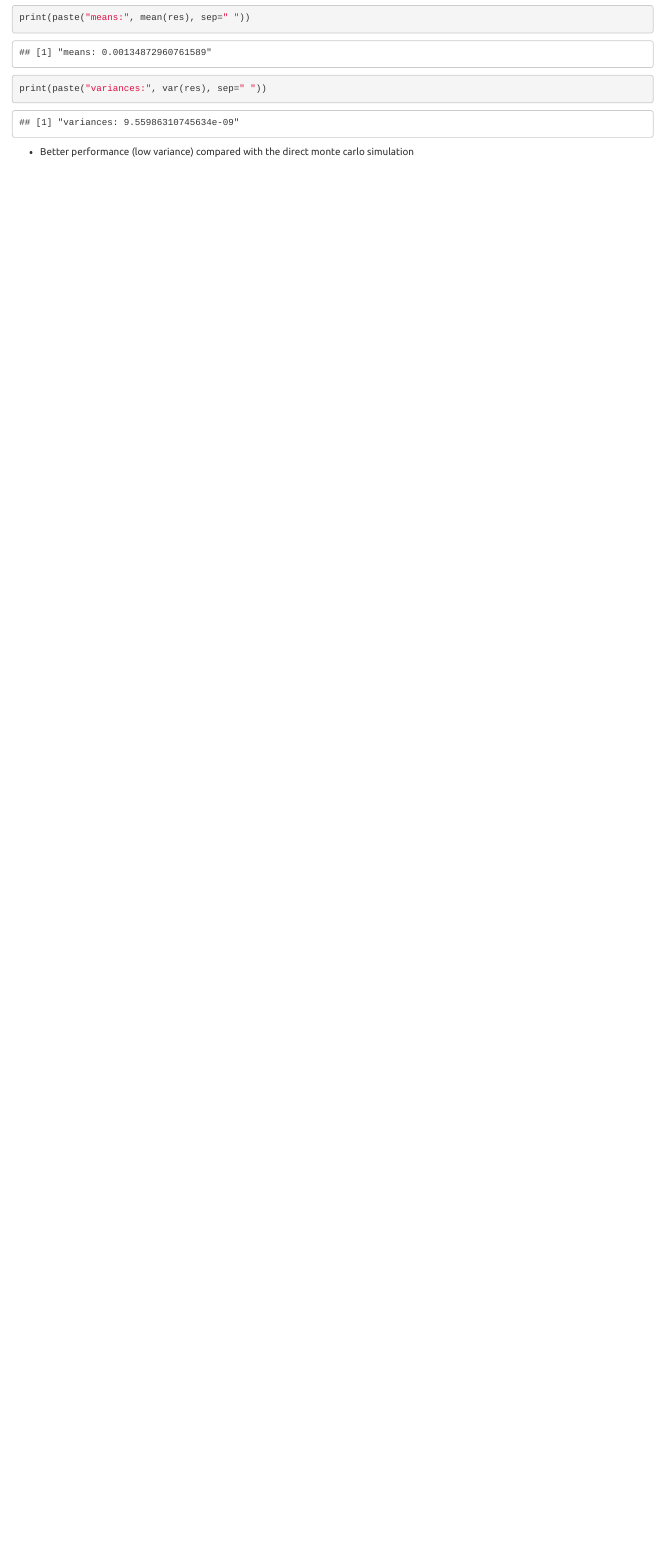
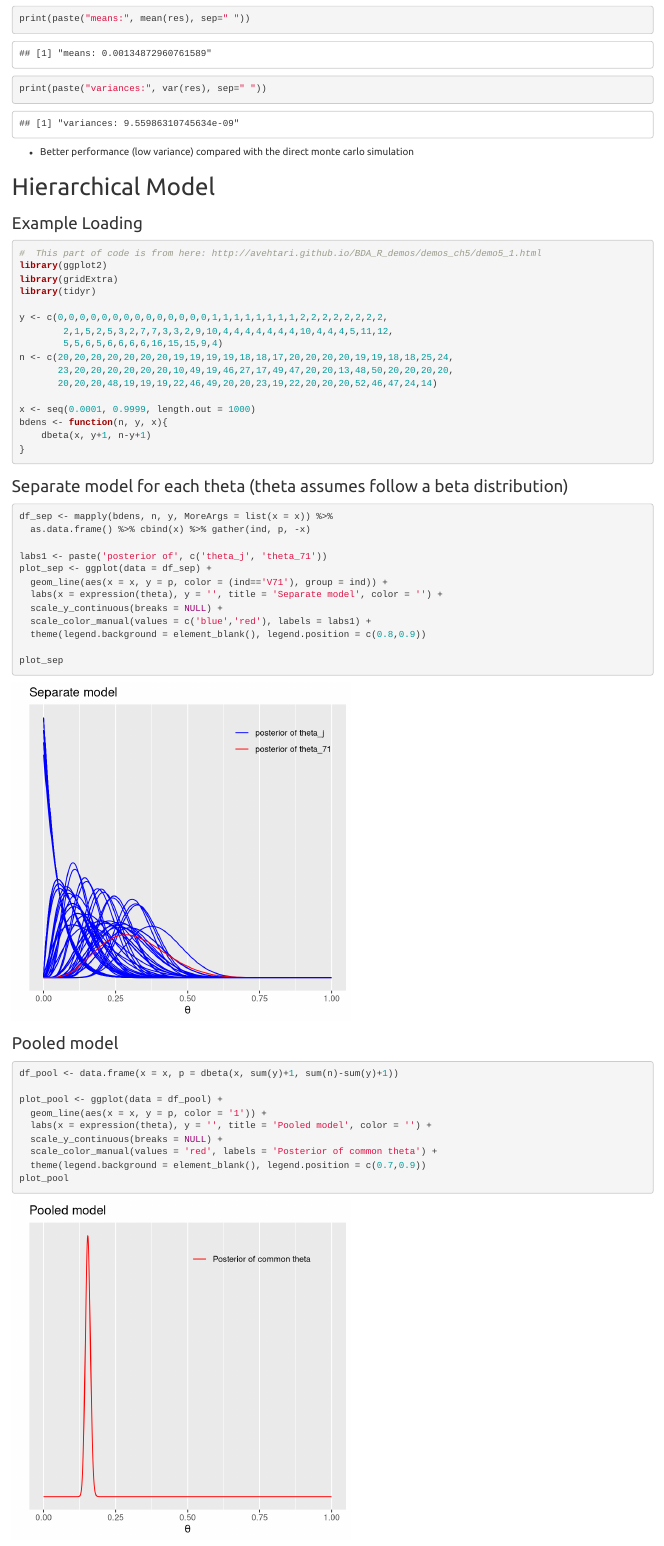
Before and after one commit to songyang0716/Variance_Reduction_in_Experimentation, an R Markdown document (MCMC_practice.Rmd): the page in a window 1100 px wide, from 2130 px down before the commit and from 2250 px down after it, so that both start at the same text. Rendered offline with R 4.5, knitr and Pandoc, with nearby package versions; code that draws random numbers runs with fixed seeds of ours.

Commit message:
working on MCMC

````diff
--- a/MCMC_practice.Rmd
+++ b/MCMC_practice.Rmd
@@ -47,5 +47,56 @@ hist(res, col='skyblue3')
 print(paste("means:", mean(res), sep=" "))
 print(paste("variances:", var(res), sep=" "))
 ```
+- Better performance (low variance) compared with the direct monte carlo simulation
 
-- Better performance (low variance) compared with the direct monte carlo simulation
+
+
+# Hierarchical Model
+### Example Loading
+```{r, message=FALSE, warning=FALSE, fig.width=5, fig.height=5}
+#  This part of code is from here: http://avehtari.github.io/BDA_R_demos/demos_ch5/demo5_1.html
+library(ggplot2)
+library(gridExtra)
+library(tidyr)
+
+y <- c(0,0,0,0,0,0,0,0,0,0,0,0,0,0,1,1,1,1,1,1,1,1,2,2,2,2,2,2,2,2,
+        2,1,5,2,5,3,2,7,7,3,3,2,9,10,4,4,4,4,4,4,4,10,4,4,4,5,11,12,
+        5,5,6,5,6,6,6,6,16,15,15,9,4)
+n <- c(20,20,20,20,20,20,20,19,19,19,19,18,18,17,20,20,20,20,19,19,18,18,25,24,
+       23,20,20,20,20,20,20,10,49,19,46,27,17,49,47,20,20,13,48,50,20,20,20,20,
+       20,20,20,48,19,19,19,22,46,49,20,20,23,19,22,20,20,20,52,46,47,24,14)
+
+x <- seq(0.0001, 0.9999, length.out = 1000)
+bdens <- function(n, y, x){
+    dbeta(x, y+1, n-y+1)
+}
+```
+
+
+### Separate model for each theta (theta assumes follow a beta distribution)
+```{r, message=FALSE, warning=FALSE, fig.width=5, fig.height=5}
+df_sep <- mapply(bdens, n, y, MoreArgs = list(x = x)) %>%
+  as.data.frame() %>% cbind(x) %>% gather(ind, p, -x)
+
+labs1 <- paste('posterior of', c('theta_j', 'theta_71'))
+plot_sep <- ggplot(data = df_sep) +
+  geom_line(aes(x = x, y = p, color = (ind=='V71'), group = ind)) +
+  labs(x = expression(theta), y = '', title = 'Separate model', color = '') +
+  scale_y_continuous(breaks = NULL) +
+  scale_color_manual(values = c('blue','red'), labels = labs1) +
+  theme(legend.background = element_blank(), legend.position = c(0.8,0.9))
+
+plot_sep
+```
+
+### Pooled model
+```{r, message=FALSE, warning=FALSE, fig.width=5, fig.height=5}
+df_pool <- data.frame(x = x, p = dbeta(x, sum(y)+1, sum(n)-sum(y)+1))
+
+plot_pool <- ggplot(data = df_pool) +
+  geom_line(aes(x = x, y = p, color = '1')) +
+  labs(x = expression(theta), y = '', title = 'Pooled model', color = '') +
+  scale_y_continuous(breaks = NULL) +
+  scale_color_manual(values = 'red', labels = 'Posterior of common theta') +
+  theme(legend.background = element_blank(), legend.position = c(0.7,0.9))
+plot_pool
````
Also changed, not shown: MCMC_practice.html, MCMC_practice.Rmd (35 more changed lines).
